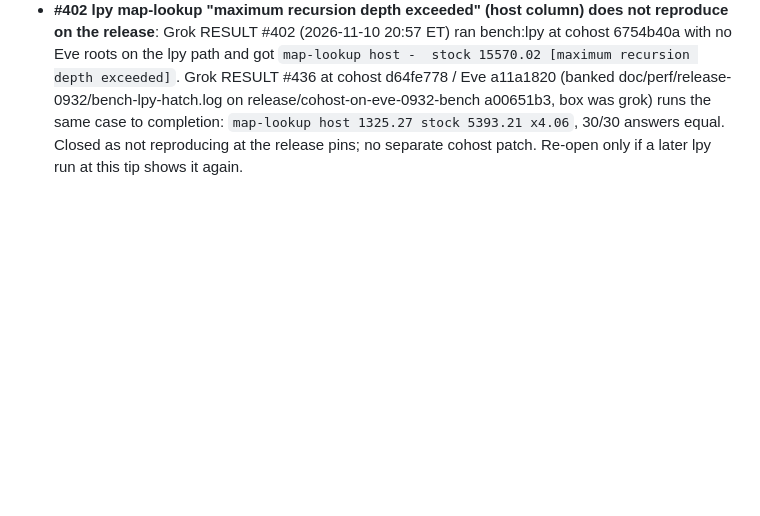
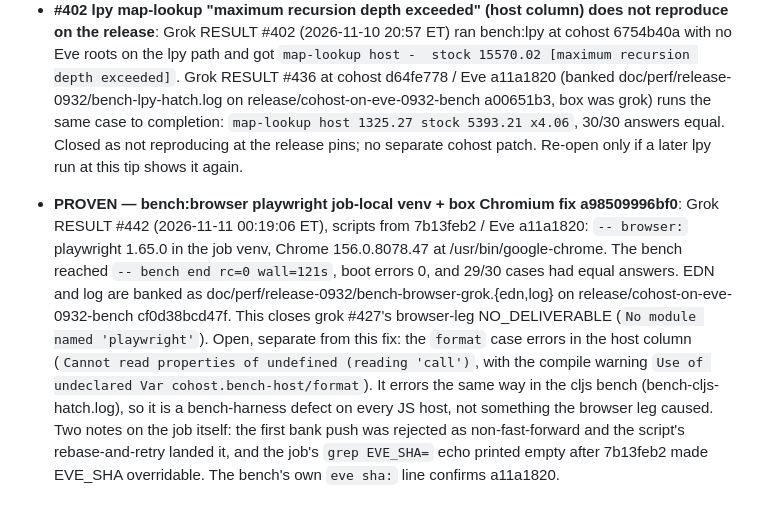
Before and after one commit to johnmn3/cohost.cljc, a Markdown page: doc/eve-cohost/RELEASE-COLLATION.md, the part around the change. GitHub-like rendering; blank space fills up the shorter version.

Commit message:
release notes: bench:browser playwright-venv fix a985099 PROVEN by grok #442 (banked bench-browser-grok.edn @ cf0d38bc); format host-column error noted as JS-host bench-harness defect

```diff
--- a/doc/eve-cohost/RELEASE-COLLATION.md
+++ b/doc/eve-cohost/RELEASE-COLLATION.md
@@ -22,3 +22,5 @@ Scripts from cohost 921ebaeb; cohost tree 8233562c; **Eve 73a64110** (pre-cae5db
 - **PROVEN — bench:lpy / boot:lpy Eve roots + eve.host-completion-first fix d64fe778**: Grok RESULT #436 (2026-11-10 22:08:41 ET), cohost d64fe778 / Eve a11a1820: Phase-0 and two-body exits 0 with all final digests equal; battery 221/221, libraries 62/62; bench:lpy reached end rc=0, wall=1082s, 30/30 equal answers, boot errors 0; EDN+log already banked at release/cohost-on-eve-0932-bench a00651b36007b375387d9e0c1ad2416b1a308925 (doc/perf/release-0932/bench-lpy-hatch.{edn,log}; box=grok, not hatch). This proves the shared task-path fix via bench:lpy; boot:lpy was not separately invoked.
 
 - **#402 lpy map-lookup "maximum recursion depth exceeded" (host column) does not reproduce on the release**: Grok RESULT #402 (2026-11-10 20:57 ET) ran bench:lpy at cohost 6754b40a with no Eve roots on the lpy path and got `map-lookup host -  stock 15570.02 [maximum recursion depth exceeded]`. Grok RESULT #436 at cohost d64fe778 / Eve a11a1820 (banked doc/perf/release-0932/bench-lpy-hatch.log on release/cohost-on-eve-0932-bench a00651b3, box was grok) runs the same case to completion: `map-lookup host 1325.27 stock 5393.21 x4.06`, 30/30 answers equal. Closed as not reproducing at the release pins; no separate cohost patch. Re-open only if a later lpy run at this tip shows it again.
+
+- **PROVEN — bench:browser playwright job-local venv + box Chromium fix a98509996bf0**: Grok RESULT #442 (2026-11-11 00:19:06 ET), scripts from 7b13feb2 / Eve a11a1820: `-- browser:` playwright 1.65.0 in the job venv, Chrome 156.0.8078.47 at /usr/bin/google-chrome. The bench reached `-- bench end rc=0 wall=121s`, boot errors 0, and 29/30 cases had equal answers. EDN and log are banked as doc/perf/release-0932/bench-browser-grok.{edn,log} on release/cohost-on-eve-0932-bench cf0d38bcd47f. This closes grok #427's browser-leg NO_DELIVERABLE (`No module named 'playwright'`). Open, separate from this fix: the `format` case errors in the host column (`Cannot read properties of undefined (reading 'call')`, with the compile warning `Use of undeclared Var cohost.bench-host/format`). It errors the same way in the cljs bench (bench-cljs-hatch.log), so it is a bench-harness defect on every JS host, not something the browser leg caused. Two notes on the job itself: the first bank push was rejected as non-fast-forward and the script's rebase-and-retry landed it, and the job's `grep EVE_SHA=` echo printed empty after 7b13feb2 made EVE_SHA overridable. The bench's own `eve sha:` line confirms a11a1820.
```
